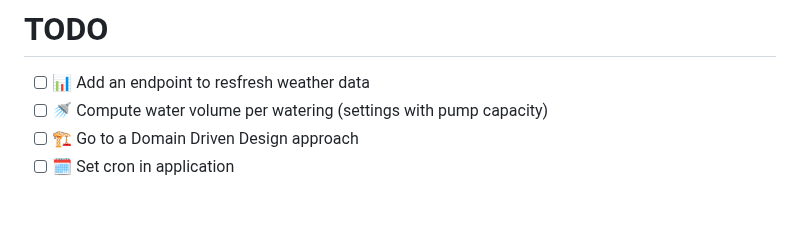
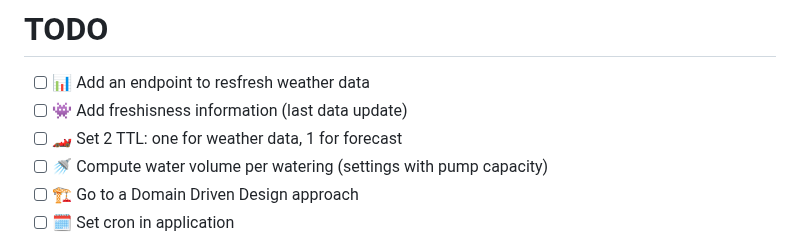
Before and after one commit to vincent-ledu/arrosage, a Markdown page: README.md, the part around the change. Rendered like a GitHub page; blank space fills up the shorter version.

Commit message:
add todo list items

```diff
--- a/README.md
+++ b/README.md
@@ -110,6 +110,8 @@ See `utils/deploy.sh`
 # TODO
 
 - [ ] 📊 Add an endpoint to resfresh weather data
+- [ ] 👾 Add freshisness information (last data update)
+- [ ] 🏎️ Set 2 TTL: one for weather data, 1 for forecast
 - [ ] 🚿 Compute water volume per watering (settings with pump capacity)
 - [ ] 🏗️ Go to a Domain Driven Design approach
 - [ ] 🗓️ Set cron in application
```
